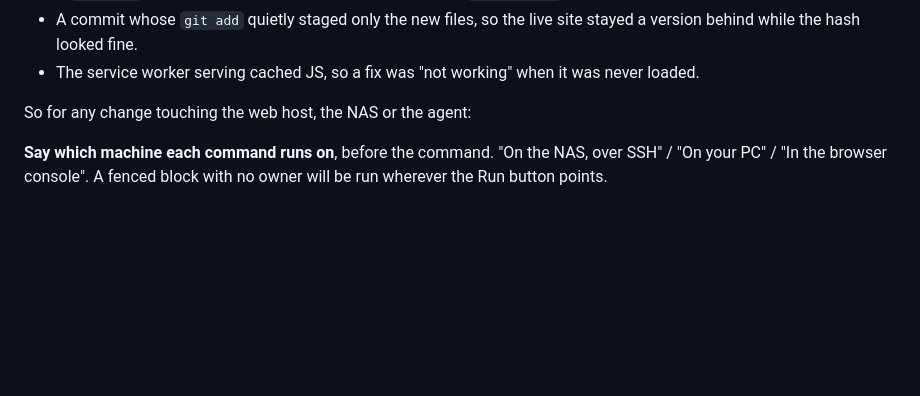
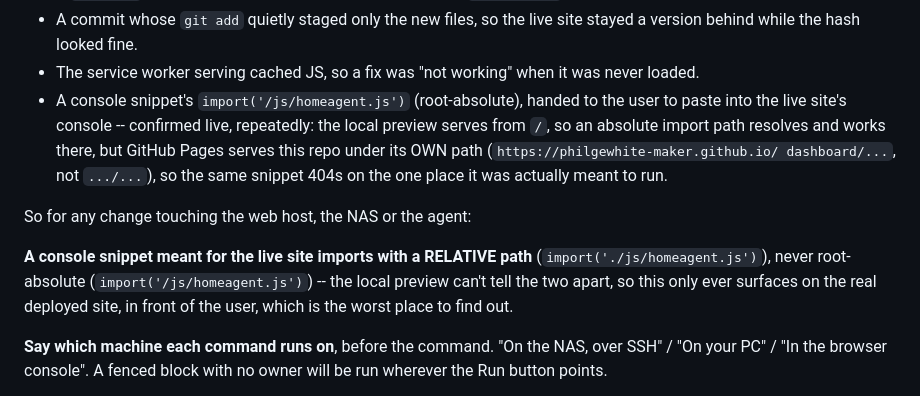
Before and after one commit to philgewhite-maker/dashboard, a Markdown page: CLAUDE.md, the part around the change. Drawn GitHub-style; blank space fills up the shorter version.

Commit message:
Note: console snippets for the live site need relative imports
Handed the user import('/js/homeagent.js') for a console test on the
real deployed site -- confirmed live, it 404s. The local preview serves
from /, so a root-absolute import resolves fine there; GitHub Pages
serves this repo under its own path, not the origin root, so the same
snippet only breaks on the one place it was meant to run, in front of
the user. Same class of mistake the rest of this section already
exists to catch, just for a debug snippet instead of a deploy command.

Co-Authored-By: Claude Sonnet 5 <noreply@anthropic.com>

```diff
--- a/CLAUDE.md
+++ b/CLAUDE.md
@@ -162,8 +162,21 @@ project's deploys has come from a step that LOOKED like it worked:
   live site stayed a version behind while the hash looked fine.
 - The service worker serving cached JS, so a fix was "not working" when
   it was never loaded.
+- A console snippet's `import('/js/homeagent.js')` (root-absolute),
+  handed to the user to paste into the live site's console -- confirmed
+  live, repeatedly: the local preview serves from `/`, so an absolute
+  import path resolves and works there, but GitHub Pages serves this
+  repo under its OWN path (`https://philgewhite-maker.github.io/
+  dashboard/...`, not `.../...`), so the same snippet 404s on the one
+  place it was actually meant to run.
 
 So for any change touching the web host, the NAS or the agent:
+
+**A console snippet meant for the live site imports with a RELATIVE
+path** (`import('./js/homeagent.js')`), never root-absolute
+(`import('/js/homeagent.js')`) -- the local preview can't tell the two
+apart, so this only ever surfaces on the real deployed site, in front
+of the user, which is the worst place to find out.
 
 **Say which machine each command runs on**, before the command. "On the
 NAS, over SSH" / "On your PC" / "In the browser console". A fenced block
```
